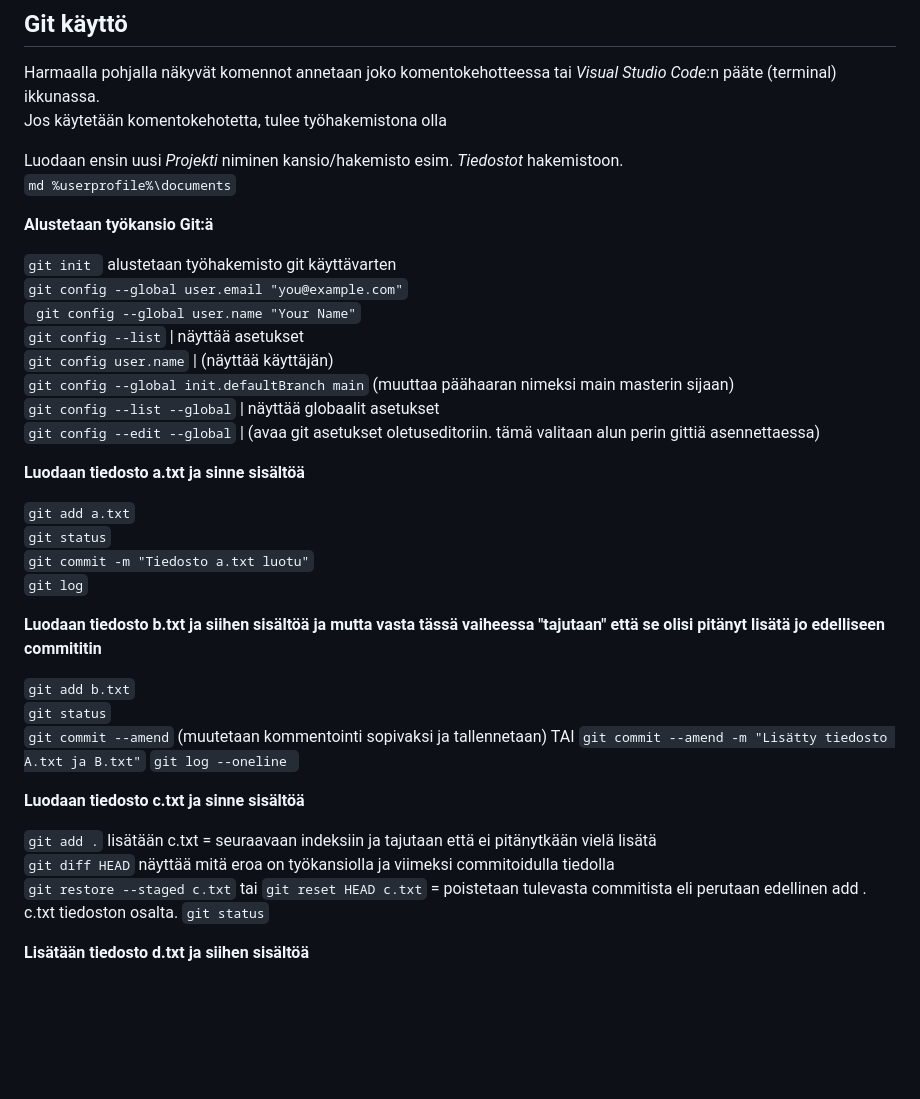
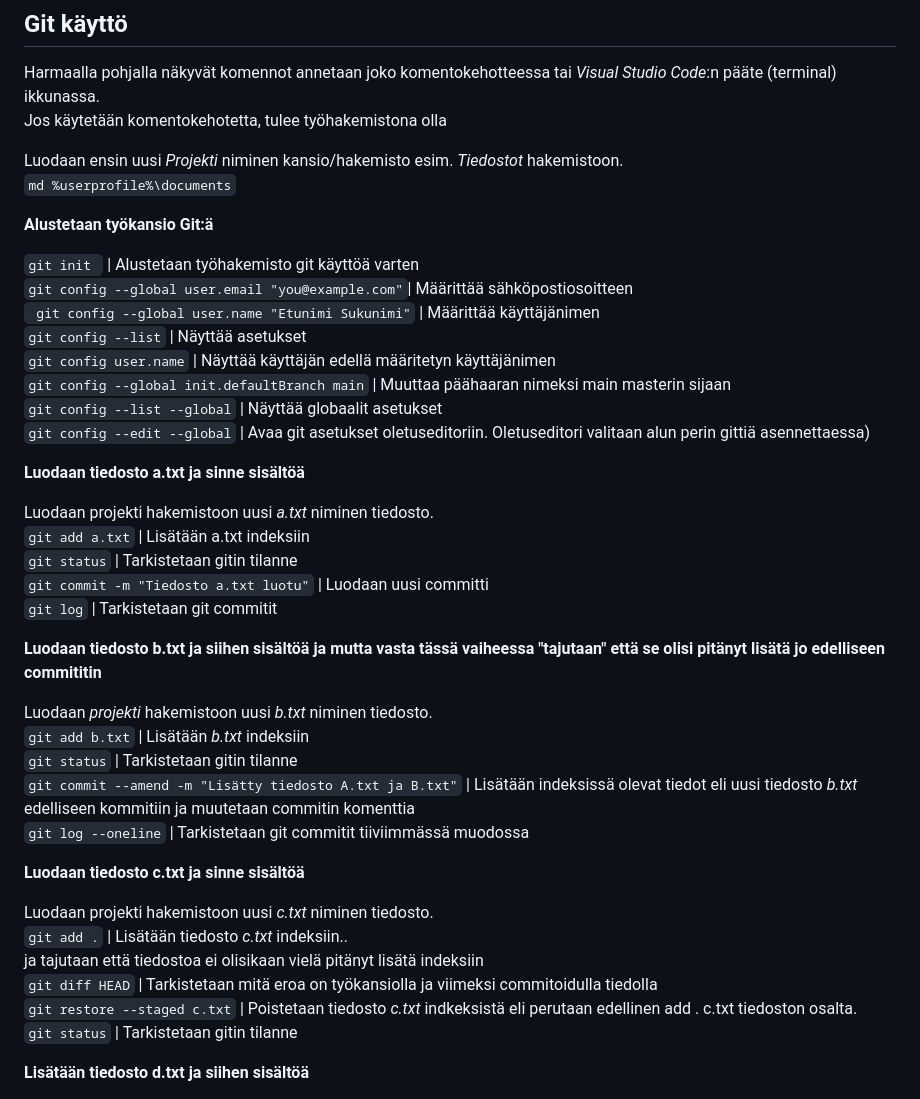
Before and after one commit to JouniJokelainen/public, a Markdown page: readme.md, the part around the change. Drawn GitHub-style; blank space fills up the shorter version.

````diff
--- a/readme.md
+++ b/readme.md
@@ -8,35 +8,39 @@ Luodaan ensin uusi *Projekti* niminen kansio/hakemisto esim. *Tiedostot* hakemis
 
 **Alustetaan työkansio Git:ä**
 
-`git init `    alustetaan työhakemisto git käyttävarten
-` git config --global user.email "you@example.com" `
-` git config --global user.name "Your Name"`
-`git config --list` | näyttää asetukset
-`git config user.name` | (näyttää käyttäjän)
-`git config --global init.defaultBranch main` (muuttaa päähaaran nimeksi main masterin sijaan)
-`git config --list --global` | näyttää globaalit asetukset
-`git config --edit --global` | (avaa git asetukset oletuseditoriin. tämä valitaan alun perin gittiä asennettaessa)
+`git init ` | Alustetaan työhakemisto git käyttöä varten
+` git config --global user.email "you@example.com" `| Määrittää sähköpostiosoitteen
+` git config --global user.name "Etunimi Sukunimi"` | Määrittää käyttäjänimen
+`git config --list` | Näyttää asetukset
+`git config user.name` | Näyttää käyttäjän edellä määritetyn käyttäjänimen
+`git config --global init.defaultBranch main` | Muuttaa päähaaran nimeksi main masterin sijaan
+`git config --list --global` | Näyttää globaalit asetukset
+`git config --edit --global` | Avaa git asetukset oletuseditoriin. Oletuseditori valitaan alun perin gittiä asennettaessa)
 
 **Luodaan tiedosto a.txt ja sinne sisältöä**
 
-`git add a.txt`
-`git status`
-`git commit -m "Tiedosto a.txt luotu"`
-`git log`
+Luodaan projekti hakemistoon uusi *a.txt*  niminen tiedosto.
+`git add a.txt` | Lisätään a.txt indeksiin
+`git status` | Tarkistetaan gitin tilanne
+`git commit -m "Tiedosto a.txt luotu"` | Luodaan uusi committi
+`git log` | Tarkistetaan git commitit
 
 **Luodaan tiedosto b.txt ja siihen sisältöä ja mutta vasta tässä vaiheessa "tajutaan" että se olisi pitänyt lisätä jo edelliseen commititin**
 
-`git add b.txt`
-`git status`
-`git commit --amend` (muutetaan kommentointi sopivaksi ja tallennetaan) TAI ```git commit --amend -m "Lisätty tiedosto A.txt ja B.txt"```
-`git log --oneline `
+Luodaan *projekti* hakemistoon uusi *b.txt*  niminen tiedosto.
+`git add b.txt` | Lisätään *b.txt* indeksiin
+`git status` | Tarkistetaan gitin tilanne
+`git commit --amend -m "Lisätty tiedosto A.txt ja B.txt"` | Lisätään indeksissä olevat tiedot eli uusi tiedosto *b.txt* edelliseen kommitiin ja muutetaan commitin komenttia
+`git log --oneline` |  Tarkistetaan git commitit tiiviimmässä muodossa
 
 **Luodaan tiedosto c.txt ja sinne sisältöä**
 
-`git add .` lisätään c.txt = seuraavaan indeksiin ja tajutaan että ei pitänytkään vielä lisätä
-`git diff HEAD` näyttää mitä eroa on työkansiolla ja viimeksi commitoidulla tiedolla
-`git restore --staged c.txt` tai  `git reset HEAD c.txt` = poistetaan tulevasta commitista eli perutaan edellinen add . c.txt tiedoston osalta.
-`git status`
+Luodaan projekti hakemistoon uusi *c.txt*  niminen tiedosto.
+`git add .` | Lisätään tiedosto *c.txt* indeksiin..
+ja tajutaan että tiedostoa ei olisikaan vielä pitänyt lisätä indeksiin
+`git diff HEAD` |  Tarkistetaan mitä eroa on työkansiolla ja viimeksi commitoidulla tiedolla
+`git restore --staged c.txt` | Poistetaan tiedosto *c.txt* indkeksistä eli perutaan edellinen add . c.txt tiedoston osalta.
+`git status` | Tarkistetaan gitin tilanne
 
 **Lisätään tiedosto d.txt ja siihen sisältöä**
 
````
